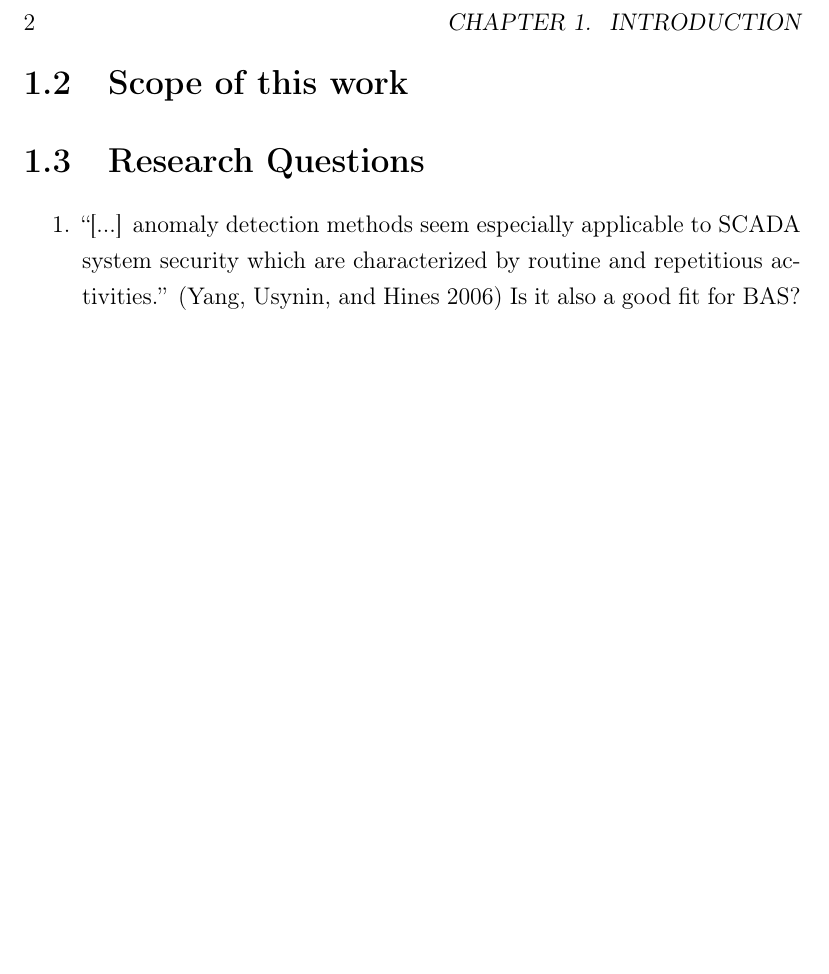
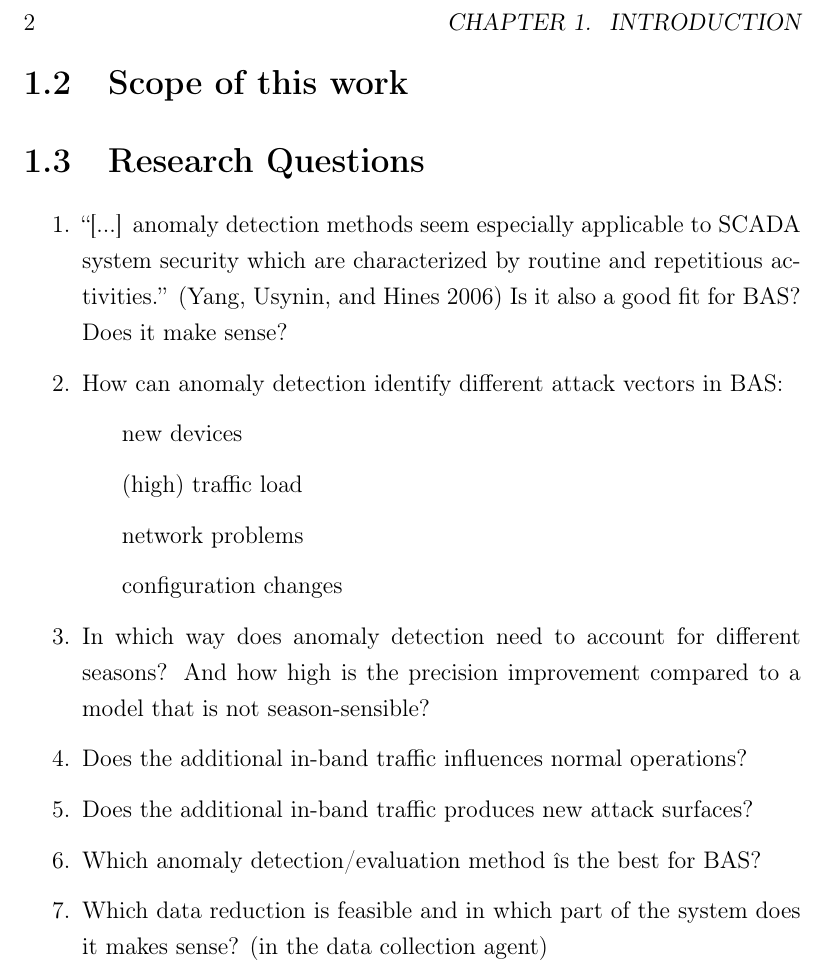
Before and after one commit to FreakyBytes/master-thesis, a LaTeX thesis (tex/master-thesis-peters.tex, which reads tex/chapter/000-intro.tex): part of page 7 of 25, cut so that both start at the same text, the shorter picture padded with empty space. Compiled offline with pdfLaTeX.

Commit message:
formulated some research questions

```diff
--- a/tex/chapter/000-intro.tex
+++ b/tex/chapter/000-intro.tex
@@ -11,5 +11,15 @@
 \section{Research Questions}
 
 \begin{enumerate}
-	\item \enquote{[...] anomaly detection methods seem especially applicable to SCADA system security which are characterized by routine and repetitious activities.} \parencite{Yang2006} Is it also a good fit for BAS?
+	\item \enquote{[...] anomaly detection methods seem especially applicable to SCADA system security which are characterized by routine and repetitious activities.} \parencite{Yang2006} Is it also a good fit for BAS? Does it make sense?
+	\item How can anomaly detection identify different attack vectors in BAS:
+		\subitem new devices
+		\subitem (high) traffic load
+		\subitem network problems
+		\subitem configuration changes
+	\item In which way does anomaly detection need to account for different seasons? And how high is the precision improvement compared to a model that is not season-sensible?
+	\item Does the additional in-band traffic influences normal operations?
+	\item Does the additional in-band traffic produces new attack surfaces?
+	\item Which anomaly detection/evaluation method îs the best for BAS?
+	\item Which data reduction is feasible and in which part of the system does it makes sense? (in the data collection agent)
 \end{enumerate}
```
